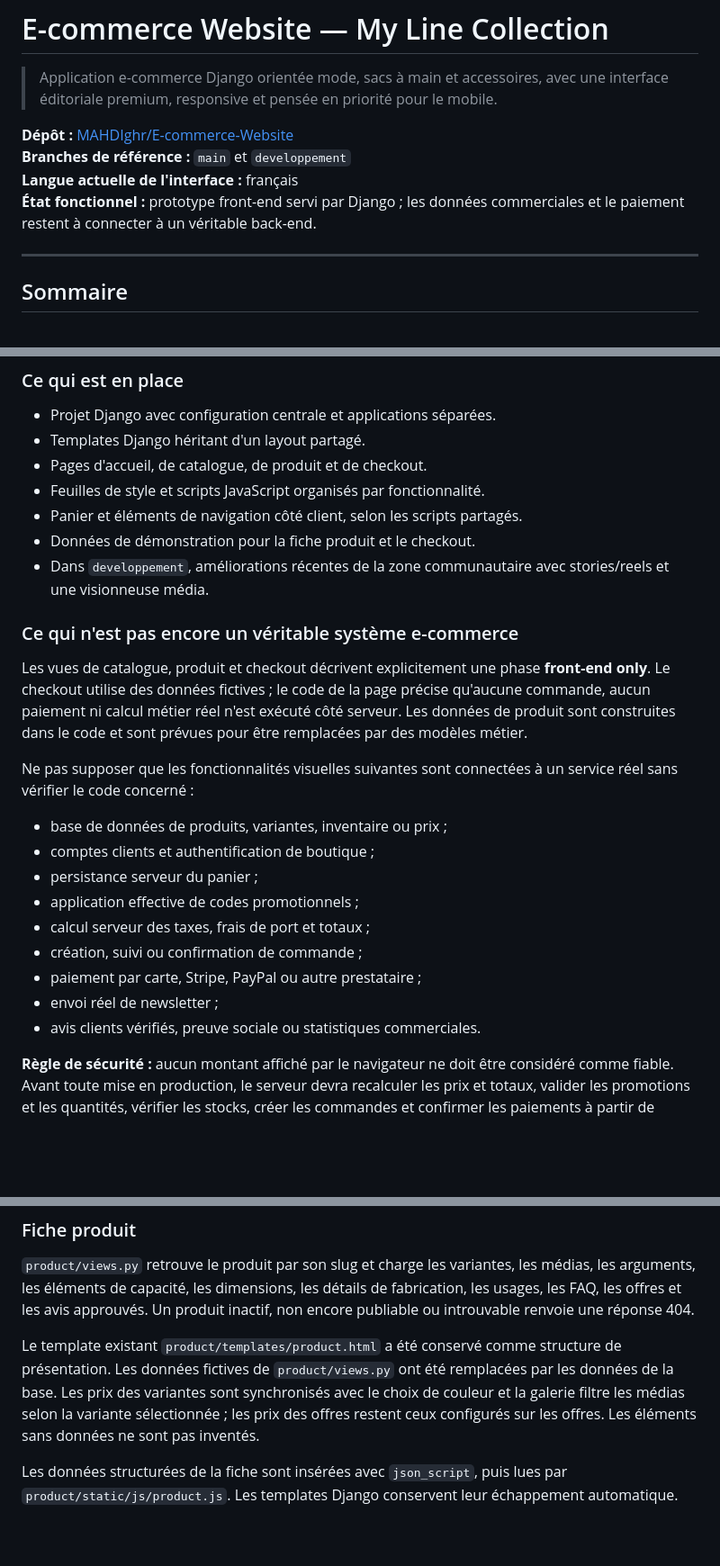
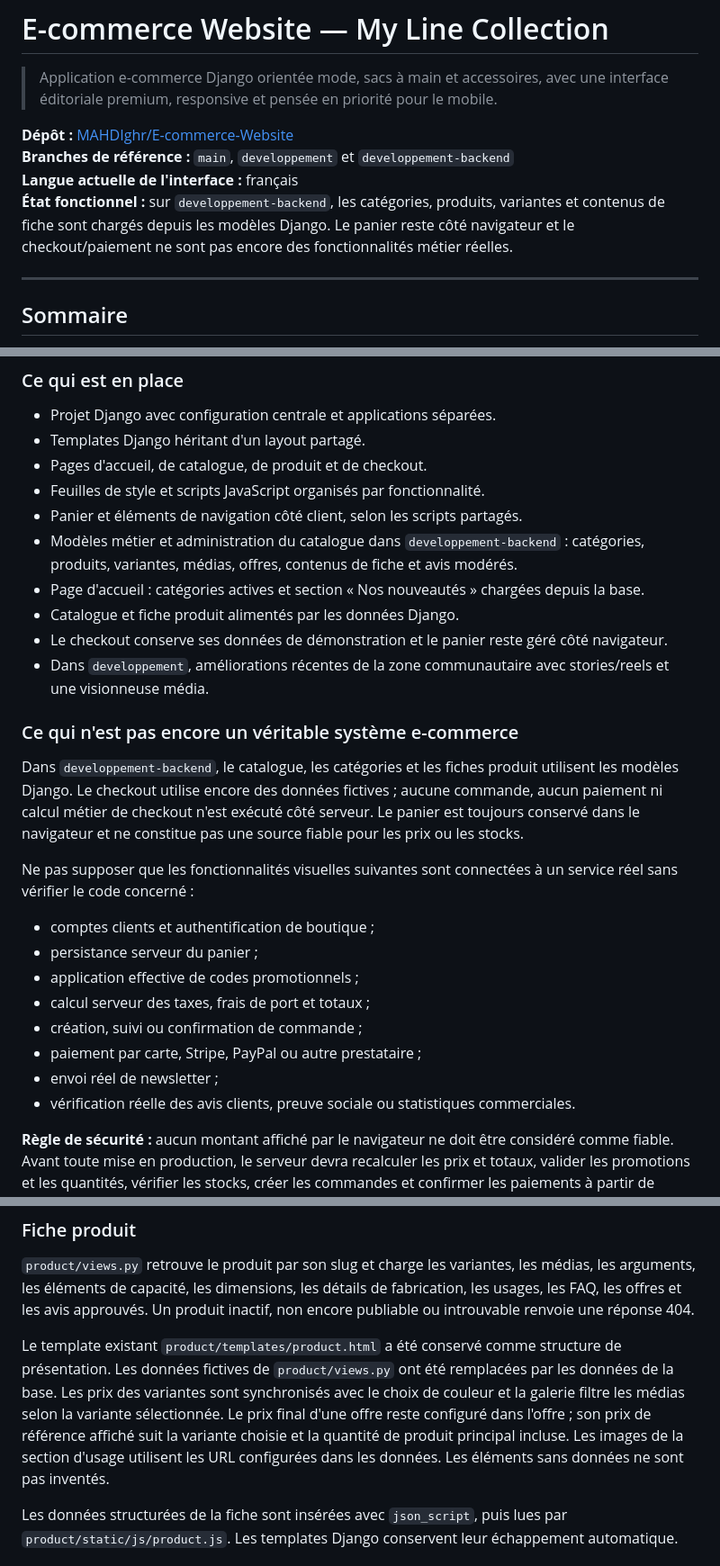
Before and after one commit to MAHDIghr/E-commerce-Website, a Markdown page: README.md, 3 parts joined by grey strips. Shown at 90% size. GitHub-like rendering; blank space fills up the shorter version.

Commit message:
docs(backend): align README with database-backed catalog

```diff
--- a/README.md
+++ b/README.md
@@ -3,9 +3,9 @@
 > Application e-commerce Django orientée mode, sacs à main et accessoires, avec une interface éditoriale premium, responsive et pensée en priorité pour le mobile.
 
 **Dépôt :** [MAHDIghr/E-commerce-Website](https://github.com/MAHDIghr/E-commerce-Website)
-**Branches de référence :** `main` et `developpement`
+**Branches de référence :** `main`, `developpement` et `developpement-backend`
 **Langue actuelle de l'interface :** français
-**État fonctionnel :** prototype front-end servi par Django ; les données commerciales et le paiement restent à connecter à un véritable back-end.
+**État fonctionnel :** sur `developpement-backend`, les catégories, produits, variantes et contenus de fiche sont chargés depuis les modèles Django. Le panier reste côté navigateur et le checkout/paiement ne sont pas encore des fonctionnalités métier réelles.
 
 ---
 
@@ -50,16 +50,18 @@ Les libellés commerciaux, prix, notes, avis, réductions, compteurs et articles
 - Pages d'accueil, de catalogue, de produit et de checkout.
 - Feuilles de style et scripts JavaScript organisés par fonctionnalité.
 - Panier et éléments de navigation côté client, selon les scripts partagés.
-- Données de démonstration pour la fiche produit et le checkout.
+- Modèles métier et administration du catalogue dans `developpement-backend` : catégories, produits, variantes, médias, offres, contenus de fiche et avis modérés.
+- Page d'accueil : catégories actives et section « Nos nouveautés » chargées depuis la base.
+- Catalogue et fiche produit alimentés par les données Django.
+- Le checkout conserve ses données de démonstration et le panier reste géré côté navigateur.
 - Dans `developpement`, améliorations récentes de la zone communautaire avec stories/reels et une visionneuse média.
 
 ### Ce qui n'est pas encore un véritable système e-commerce
 
-Les vues de catalogue, produit et checkout décrivent explicitement une phase **front-end only**. Le checkout utilise des données fictives ; le code de la page précise qu'aucune commande, aucun paiement ni calcul métier réel n'est exécuté côté serveur. Les données de produit sont construites dans le code et sont prévues pour être remplacées par des modèles métier.
+Dans `developpement-backend`, le catalogue, les catégories et les fiches produit utilisent les modèles Django. Le checkout utilise encore des données fictives ; aucune commande, aucun paiement ni calcul métier de checkout n'est exécuté côté serveur. Le panier est toujours conservé dans le navigateur et ne constitue pas une source fiable pour les prix ou les stocks.
 
 Ne pas supposer que les fonctionnalités visuelles suivantes sont connectées à un service réel sans vérifier le code concerné :
 
-- base de données de produits, variantes, inventaire ou prix ;
 - comptes clients et authentification de boutique ;
 - persistance serveur du panier ;
 - application effective de codes promotionnels ;
@@ -67,7 +69,7 @@ Ne pas supposer que les fonctionnalités visuelles suivantes sont connectées à
 - création, suivi ou confirmation de commande ;
 - paiement par carte, Stripe, PayPal ou autre prestataire ;
 - envoi réel de newsletter ;
-- avis clients vérifiés, preuve sociale ou statistiques commerciales.
+- vérification réelle des avis clients, preuve sociale ou statistiques commerciales.
 
 **Règle de sécurité :** aucun montant affiché par le navigateur ne doit être considéré comme fiable. Avant toute mise en production, le serveur devra recalculer les prix et totaux, valider les promotions et les quantités, vérifier les stocks, créer les commandes et confirmer les paiements à partir de notifications vérifiées du prestataire.
 
@@ -554,7 +556,7 @@ Le contexte `catalog_data` est transmis dans `shop/templates/catalog.html` via `
 
 `product/views.py` retrouve le produit par son slug et charge les variantes, les médias, les arguments, les éléments de capacité, les dimensions, les détails de fabrication, les usages, les FAQ, les offres et les avis approuvés. Un produit inactif, non encore publiable ou introuvable renvoie une réponse 404.
 
-Le template existant `product/templates/product.html` a été conservé comme structure de présentation. Les données fictives de `product/views.py` ont été remplacées par les données de la base. Les prix des variantes sont synchronisés avec le choix de couleur et la galerie filtre les médias selon la variante sélectionnée ; les prix des offres restent ceux configurés sur les offres. Les éléments sans données ne sont pas inventés.
+Le template existant `product/templates/product.html` a été conservé comme structure de présentation. Les données fictives de `product/views.py` ont été remplacées par les données de la base. Les prix des variantes sont synchronisés avec le choix de couleur et la galerie filtre les médias selon la variante sélectionnée. Le prix final d'une offre reste configuré dans l'offre ; son prix de référence affiché suit la variante choisie et la quantité de produit principal incluse. Les images de la section d'usage utilisent les URL configurées dans les données. Les éléments sans données ne sont pas inventés.
 
 Les données structurées de la fiche sont insérées avec `json_script`, puis lues par `product/static/js/product.js`. Les templates Django conservent leur échappement automatique.
 
```
Also changed, not shown: other parts of README.md (+2 -1 lines).
